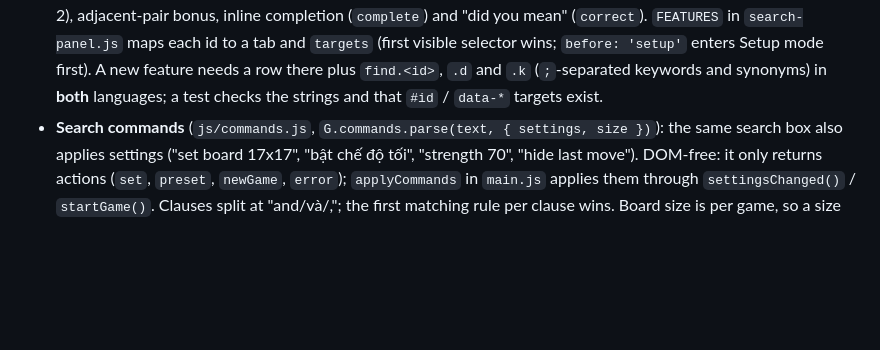
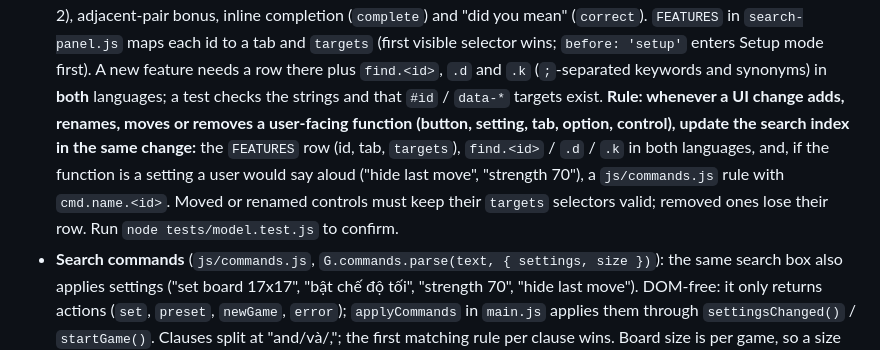
Before and after one commit to nguyencongminh090/GomokuBoardSite, a Markdown page: CLAUDE.md, the part around the change. Rendered like a GitHub page; blank space fills up the shorter version.

Commit message:
docs: rule to update the search index when UI functions change
Co-Authored-By: Claude Sonnet 5.5 <noreply@anthropic.com>

```diff
--- a/CLAUDE.md
+++ b/CLAUDE.md
@@ -177,6 +177,10 @@ those files must stay free of DOM access at load time (`engine.js` touches `Work
   (`complete`) and "did you mean" (`correct`). `FEATURES` in `search-panel.js` maps each id to a tab and `targets` (first visible
   selector wins; `before: 'setup'` enters Setup mode first). A new feature needs a row there plus `find.<id>`, `.d` and `.k`
   (`;`-separated keywords and synonyms) in **both** languages; a test checks the strings and that `#id` / `data-*` targets exist.
+  **Rule: whenever a UI change adds, renames, moves or removes a user-facing function (button, setting, tab, option, control), update the
+  search index in the same change:** the `FEATURES` row (id, tab, `targets`), `find.<id>` / `.d` / `.k` in both languages, and, if the
+  function is a setting a user would say aloud ("hide last move", "strength 70"), a `js/commands.js` rule with `cmd.name.<id>`. Moved or
+  renamed controls must keep their `targets` selectors valid; removed ones lose their row. Run `node tests/model.test.js` to confirm.
 - **Search commands** (`js/commands.js`, `G.commands.parse(text, { settings, size })`): the same search box also applies settings
   ("set board 17x17", "bật chế độ tối", "strength 70", "hide last move"). DOM-free: it only returns actions (`set`, `preset`, `newGame`,
   `error`); `applyCommands` in `main.js` applies them through `settingsChanged()` / `startGame()`. Clauses split at "and/và/,"; the first
```
